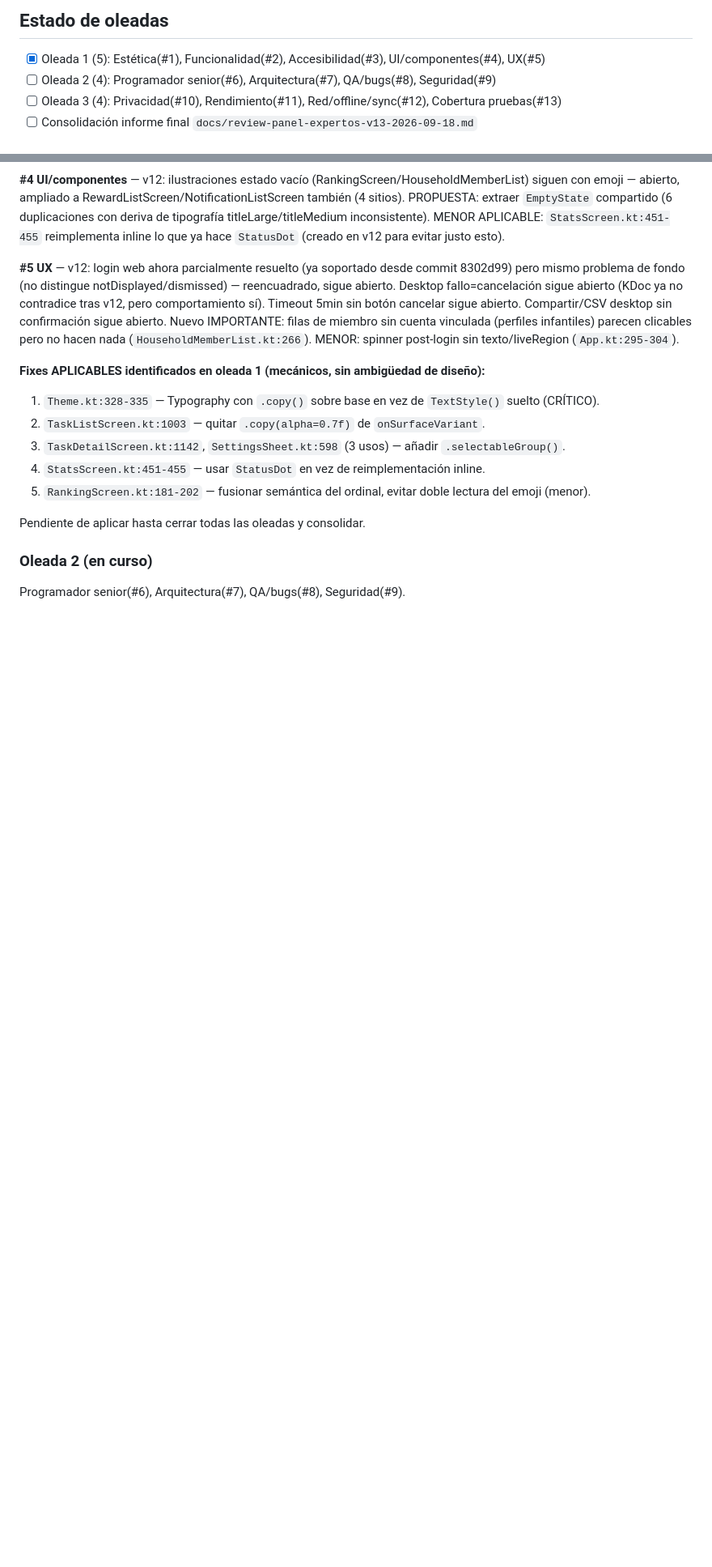
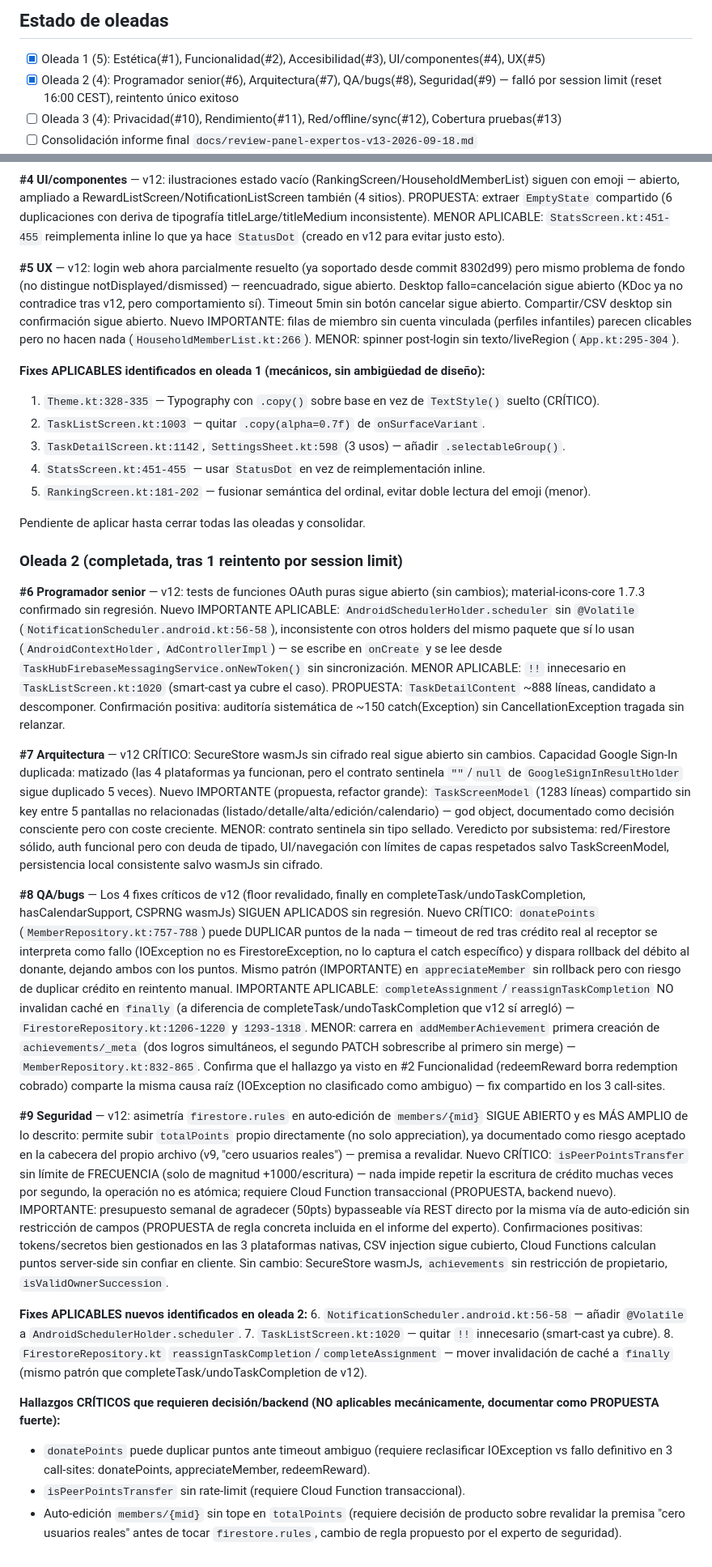
Before and after one commit to LibertoBaltasar/task-hub, a Markdown page: docs/review-panel-expertos-v13-progreso.md, 2 parts joined by grey strips. Shown at 81% size. GitHub-like rendering; blank space fills up the shorter version.

Commit message:
wip: panel expertos v13 — oleada 2 (programador senior, arquitectura, QA, seguridad)

```diff
--- a/docs/review-panel-expertos-v13-progreso.md
+++ b/docs/review-panel-expertos-v13-progreso.md
@@ -15,7 +15,7 @@ información esencial sin alternativa estática.
 ## Estado de oleadas
 
 - [x] Oleada 1 (5): Estética(#1), Funcionalidad(#2), Accesibilidad(#3), UI/componentes(#4), UX(#5)
-- [ ] Oleada 2 (4): Programador senior(#6), Arquitectura(#7), QA/bugs(#8), Seguridad(#9)
+- [x] Oleada 2 (4): Programador senior(#6), Arquitectura(#7), QA/bugs(#8), Seguridad(#9) — falló por session limit (reset 16:00 CEST), reintento único exitoso
 - [ ] Oleada 3 (4): Privacidad(#10), Rendimiento(#11), Red/offline/sync(#12), Cobertura pruebas(#13)
 - [ ] Consolidación informe final `docs/review-panel-expertos-v13-2026-09-18.md`
 - [ ] Aplicación de fixes seguros
@@ -51,6 +51,22 @@ consolidan aquí tras cada oleada.
 
 Pendiente de aplicar hasta cerrar todas las oleadas y consolidar.
 
-### Oleada 2 (en curso)
+### Oleada 2 (completada, tras 1 reintento por session limit)
 
-Programador senior(#6), Arquitectura(#7), QA/bugs(#8), Seguridad(#9).
+**#6 Programador senior** — v12: tests de funciones OAuth puras sigue abierto (sin cambios); material-icons-core 1.7.3 confirmado sin regresión. Nuevo IMPORTANTE APLICABLE: `AndroidSchedulerHolder.scheduler` sin `@Volatile` (`NotificationScheduler.android.kt:56-58`), inconsistente con otros holders del mismo paquete que sí lo usan (`AndroidContextHolder`, `AdControllerImpl`) — se escribe en `onCreate` y se lee desde `TaskHubFirebaseMessagingService.onNewToken()` sin sincronización. MENOR APLICABLE: `!!` innecesario en `TaskListScreen.kt:1020` (smart-cast ya cubre el caso). PROPUESTA: `TaskDetailContent` ~888 líneas, candidato a descomponer. Confirmación positiva: auditoría sistemática de ~150 catch(Exception) sin CancellationException tragada sin relanzar.
+
+**#7 Arquitectura** — v12 CRÍTICO: SecureStore wasmJs sin cifrado real sigue abierto sin cambios. Capacidad Google Sign-In duplicada: matizado (las 4 plataformas ya funcionan, pero el contrato sentinela `""`/`null` de `GoogleSignInResultHolder` sigue duplicado 5 veces). Nuevo IMPORTANTE (propuesta, refactor grande): `TaskScreenModel` (1283 líneas) compartido sin key entre 5 pantallas no relacionadas (listado/detalle/alta/edición/calendario) — god object, documentado como decisión consciente pero con coste creciente. MENOR: contrato sentinela sin tipo sellado. Veredicto por subsistema: red/Firestore sólido, auth funcional pero con deuda de tipado, UI/navegación con límites de capas respetados salvo TaskScreenModel, persistencia local consistente salvo wasmJs sin cifrado.
+
+**#8 QA/bugs** — Los 4 fixes críticos de v12 (floor revalidado, finally en completeTask/undoTaskCompletion, hasCalendarSupport, CSPRNG wasmJs) SIGUEN APLICADOS sin regresión. Nuevo CRÍTICO: `donatePoints` (`MemberRepository.kt:757-788`) puede DUPLICAR puntos de la nada — timeout de red tras crédito real al receptor se interpreta como fallo (IOException no es FirestoreException, no lo captura el catch específico) y dispara rollback del débito al donante, dejando ambos con los puntos. Mismo patrón (IMPORTANTE) en `appreciateMember` sin rollback pero con riesgo de duplicar crédito en reintento manual. IMPORTANTE APLICABLE: `completeAssignment`/`reassignTaskCompletion` NO invalidan caché en `finally` (a diferencia de completeTask/undoTaskCompletion que v12 sí arregló) — `FirestoreRepository.kt:1206-1220` y `1293-1318`. MENOR: carrera en `addMemberAchievement` primera creación de `achievements/_meta` (dos logros simultáneos, el segundo PATCH sobrescribe al primero sin merge) — `MemberRepository.kt:832-865`. Confirma que el hallazgo ya visto en #2 Funcionalidad (redeemReward borra redemption cobrado) comparte la misma causa raíz (IOException no clasificado como ambiguo) — fix compartido en los 3 call-sites.
+
+**#9 Seguridad** — v12: asimetría `firestore.rules` en auto-edición de `members/{mid}` SIGUE ABIERTO y es MÁS AMPLIO de lo descrito: permite subir `totalPoints` propio directamente (no solo appreciation), ya documentado como riesgo aceptado en la cabecera del propio archivo (v9, "cero usuarios reales") — premisa a revalidar. Nuevo CRÍTICO: `isPeerPointsTransfer` sin límite de FRECUENCIA (solo de magnitud +1000/escritura) — nada impide repetir la escritura de crédito muchas veces por segundo, la operación no es atómica; requiere Cloud Function transaccional (PROPUESTA, backend nuevo). IMPORTANTE: presupuesto semanal de agradecer (50pts) bypasseable vía REST directo por la misma vía de auto-edición sin restricción de campos (PROPUESTA de regla concreta incluida en el informe del experto). Confirmaciones positivas: tokens/secretos bien gestionados en las 3 plataformas nativas, CSV injection sigue cubierto, Cloud Functions calculan puntos server-side sin confiar en cliente. Sin cambio: SecureStore wasmJs, `achievements` sin restricción de propietario, `isValidOwnerSuccession`.
+
+**Fixes APLICABLES nuevos identificados en oleada 2:**
+6. `NotificationScheduler.android.kt:56-58` — añadir `@Volatile` a `AndroidSchedulerHolder.scheduler`.
+7. `TaskListScreen.kt:1020` — quitar `!!` innecesario (smart-cast ya cubre).
+8. `FirestoreRepository.kt` `reassignTaskCompletion`/`completeAssignment` — mover invalidación de caché a `finally` (mismo patrón que completeTask/undoTaskCompletion de v12).
+
+**Hallazgos CRÍTICOS que requieren decisión/backend (NO aplicables mecánicamente, documentar como PROPUESTA fuerte):**
+- `donatePoints` puede duplicar puntos ante timeout ambiguo (requiere reclasificar IOException vs fallo definitivo en 3 call-sites: donatePoints, appreciateMember, redeemReward).
+- `isPeerPointsTransfer` sin rate-limit (requiere Cloud Function transaccional).
+- Auto-edición `members/{mid}` sin tope en `totalPoints` (requiere decisión de producto sobre revalidar la premisa "cero usuarios reales" antes de tocar `firestore.rules`, cambio de regla propuesto por el experto de seguridad).
```
